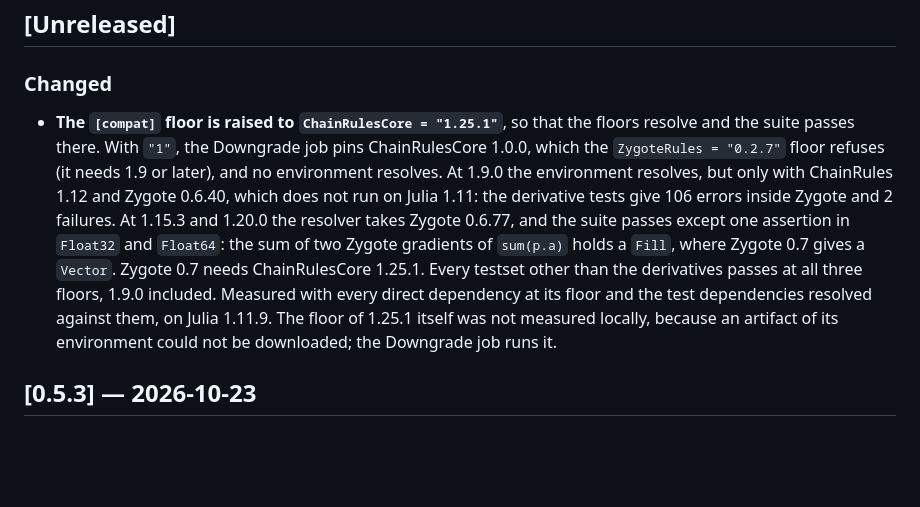
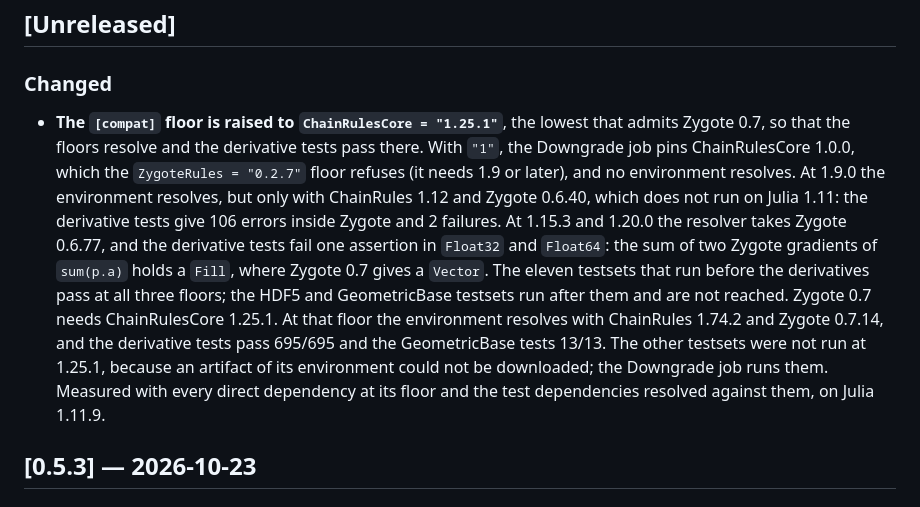
Before and after one commit to JuliaGNI/NeuralNetworkParameters.jl, a Markdown page: CHANGELOG.md, the part around the change. Drawn GitHub-style; blank space fills up the shorter version.

Commit message:
State which testsets ran at each ChainRulesCore floor
Co-Authored-By: Claude Opus 5.5 <noreply@anthropic.com>

```diff
--- a/CHANGELOG.md
+++ b/CHANGELOG.md
@@ -8,18 +8,21 @@ Notable changes to `NeuralNetworkParameters` are recorded here, following
 
 ### Changed
 
-- **The `[compat]` floor is raised to `ChainRulesCore = "1.25.1"`**, so that the floors resolve
-  and the suite passes there. With `"1"`, the Downgrade job pins ChainRulesCore 1.0.0, which the
-  `ZygoteRules = "0.2.7"` floor refuses (it needs 1.9 or later), and no environment resolves. At
+- **The `[compat]` floor is raised to `ChainRulesCore = "1.25.1"`**, the lowest that admits
+  Zygote 0.7, so that the floors resolve and the derivative tests pass there. With `"1"`, the
+  Downgrade job pins ChainRulesCore 1.0.0, which the `ZygoteRules = "0.2.7"` floor refuses (it
+  needs 1.9 or later), and no environment resolves. At
   1.9.0 the environment resolves, but only with ChainRules 1.12 and Zygote 0.6.40, which does not
   run on Julia 1.11: the derivative tests give 106 errors inside Zygote and 2 failures. At 1.15.3
-  and 1.20.0 the resolver takes Zygote 0.6.77, and the suite passes except one assertion in
+  and 1.20.0 the resolver takes Zygote 0.6.77, and the derivative tests fail one assertion in
   `Float32` and `Float64`: the sum of two Zygote gradients of `sum(p.a)` holds a `Fill`, where
-  Zygote 0.7 gives a `Vector`. Zygote 0.7 needs ChainRulesCore 1.25.1. Every testset other than
-  the derivatives passes at all three floors, 1.9.0 included. Measured with every direct
-  dependency at its floor and the test dependencies resolved against them, on Julia 1.11.9. The
-  floor of 1.25.1 itself was not measured locally, because an artifact of its environment could
-  not be downloaded; the Downgrade job runs it.
+  Zygote 0.7 gives a `Vector`. The eleven testsets that run before the derivatives pass at all
+  three floors; the HDF5 and GeometricBase testsets run after them and are not reached. Zygote
+  0.7 needs ChainRulesCore 1.25.1. At that floor the environment resolves with ChainRules 1.74.2
+  and Zygote 0.7.14, and the derivative tests pass 695/695 and the GeometricBase tests 13/13. The
+  other testsets were not run at 1.25.1, because an artifact of its environment could not be
+  downloaded; the Downgrade job runs them. Measured with every direct dependency at its floor and
+  the test dependencies resolved against them, on Julia 1.11.9.
 
 ## [0.5.3] — 2026-10-23
 
```
